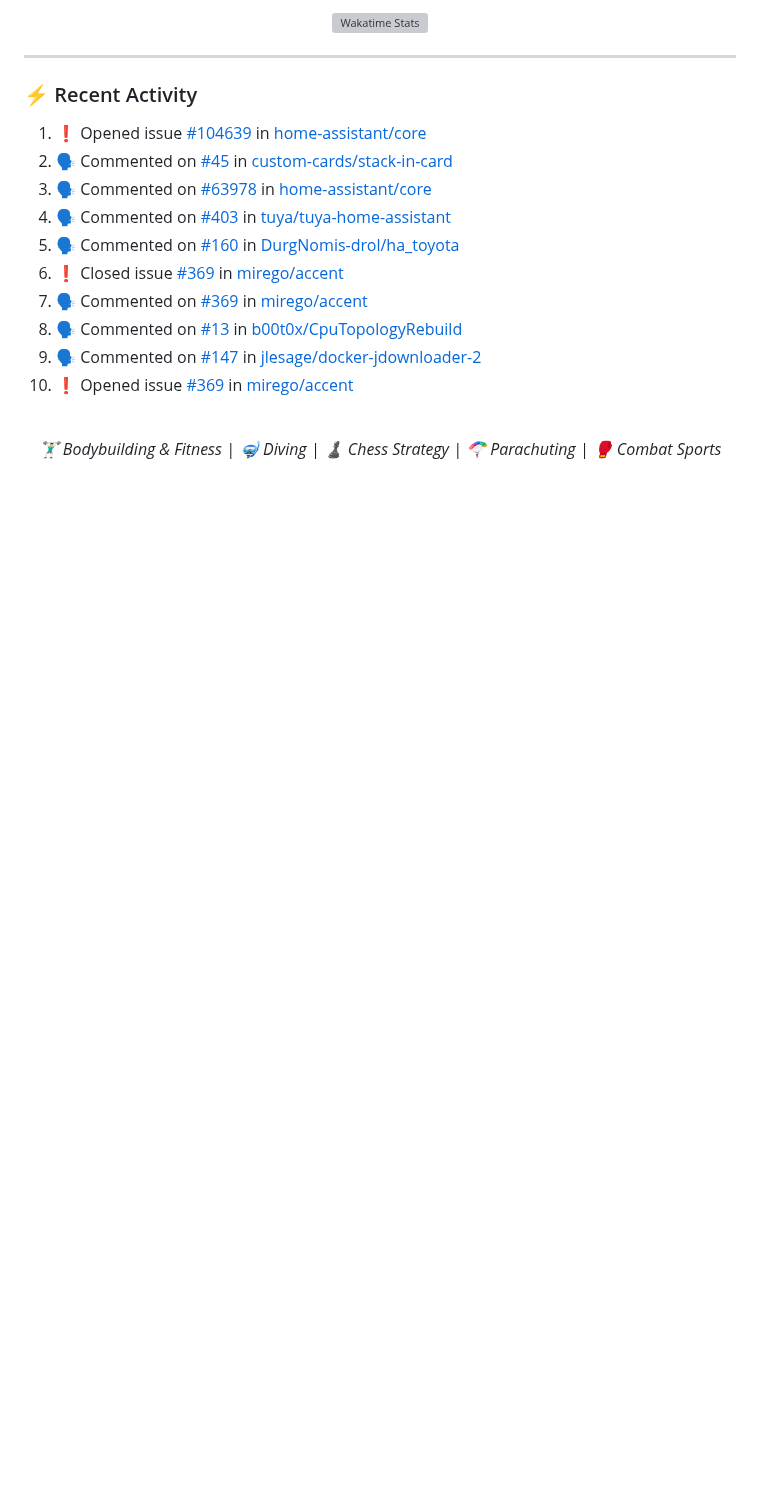
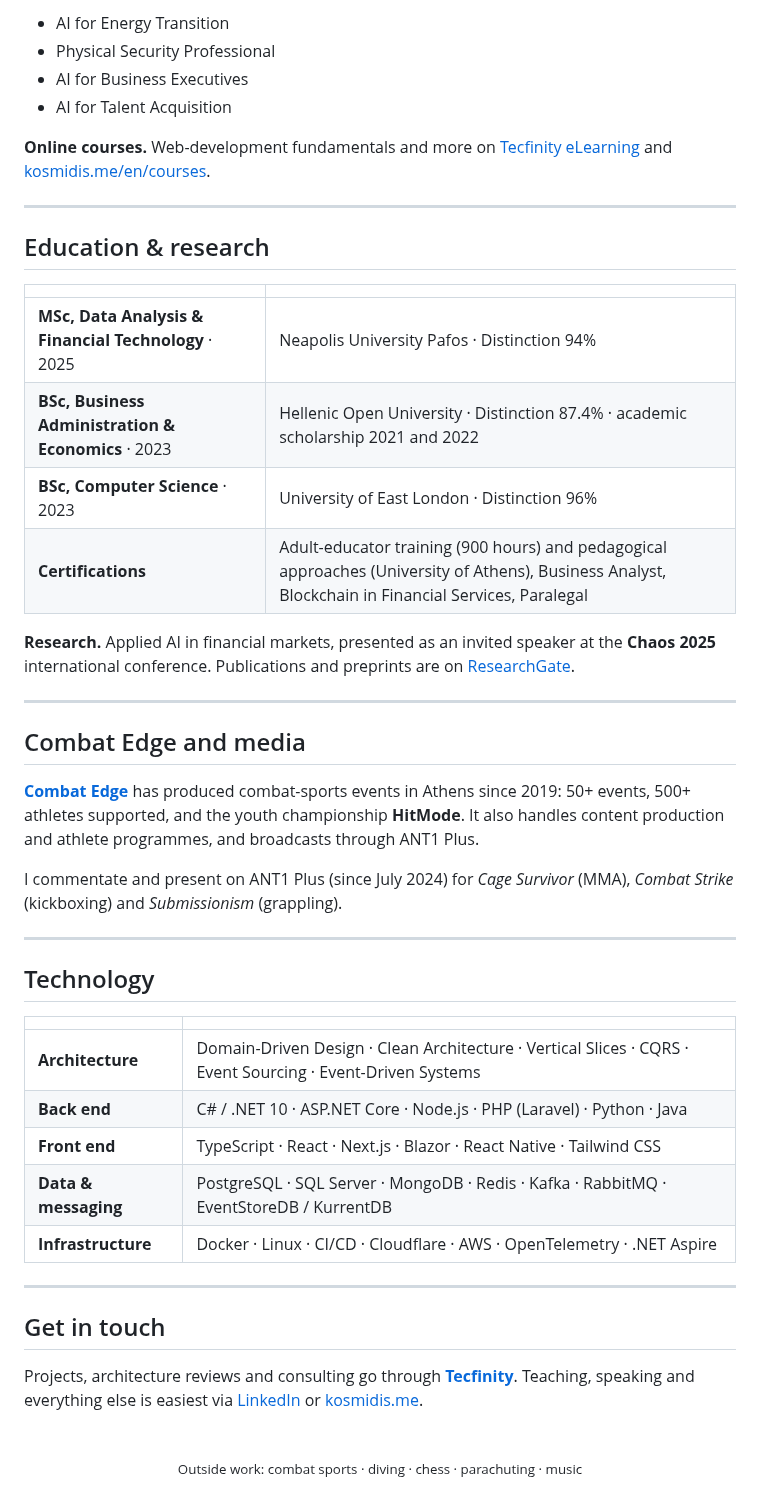
Before and after one commit to panosru/panosru, a Markdown page: README.md, the part around one of its changes. GitHub-like rendering; blank space fills up the shorter version; grey boxes are pictures that could not be loaded.

```diff
--- a/README.md
+++ b/README.md
@@ -90,25 +76,51 @@ My open-source contributions focus on standardizing high-complexity patterns for
 
-<div align="center">
-  <img src="https://github-stats-git-custom-panosru.vercel.app/api/wakatime?username=panosru&hide_border=true&layout=compact" alt="Wakatime Stats" />
-</div>
+- AI for Energy Transition
+- Physical Security Professional
+- AI for Business Executives
+- AI for Talent Acquisition
+
+**Online courses.** Web-development fundamentals and more on [Tecfinity eLearning](https://elearning.tecfinity.gr) and [kosmidis.me/en/courses](https://kosmidis.me/en/courses).
 
 ---
 
-### ⚡ Recent Activity
+## Education & research
 
-<!--START_SECTION:activity-->
-1. ❗️ Opened issue [#104639](https://github.com/home-assistant/core/issues/104639) in [home-assistant/core](https://github.com/home-assistant/core)
-2. 🗣 Commented on [#45](https://github.com/custom-cards/stack-in-card/issues/45) in [custom-cards/stack-in-card](https://github.com/custom-cards/stack-in-card)
-3. 🗣 Commented on [#63978](https://github.com/home-assistant/core/issues/63978) in [home-assistant/core](https://github.com/home-assistant/core)
-4. 🗣 Commented on [#403](https://github.com/tuya/tuya-home-assistant/issues/403) in [tuya/tuya-home-assistant](https://github.com/tuya/tuya-home-assistant)
-5. 🗣 Commented on [#160](https://github.com/DurgNomis-drol/ha_toyota/issues/160) in [DurgNomis-drol/ha_toyota](https://github.com/DurgNomis-drol/ha_toyota)
-6. ❗️ Closed issue [#369](https://github.com/mirego/accent/issues/369) in [mirego/accent](https://github.com/mirego/accent)
-7. 🗣 Commented on [#369](https://github.com/mirego/accent/issues/369) in [mirego/accent](https://github.com/mirego/accent)
-8. 🗣 Commented on [#13](https://github.com/b00t0x/CpuTopologyRebuild/issues/13) in [b00t0x/CpuTopologyRebuild](https://github.com/b00t0x/CpuTopologyRebuild)
-9. 🗣 Commented on [#147](https://github.com/jlesage/docker-jdownloader-2/issues/147) in [jlesage/docker-jdownloader-2](https://github.com/jlesage/docker-jdownloader-2)
-10. ❗️ Opened issue [#369](https://github.com/mirego/accent/issues/369) in [mirego/accent](https://github.com/mirego/accent)
-<!--END_SECTION:activity-->
-<br>
+| | |
+|---|---|
+| **MSc, Data Analysis & Financial Technology** · 2025 | Neapolis University Pafos · Distinction 94% |
+| **BSc, Business Administration & Economics** · 2023 | Hellenic Open University · Distinction 87.4% · academic scholarship 2021 and 2022 |
+| **BSc, Computer Science** · 2023 | University of East London · Distinction 96% |
+| **Certifications** | Adult-educator training (900 hours) and pedagogical approaches (University of Athens), Business Analyst, Blockchain in Financial Services, Paralegal |
+
+**Research.** Applied AI in financial markets, presented as an invited speaker at the **Chaos 2025** international conference. Publications and preprints are on [ResearchGate](https://www.researchgate.net/profile/Panagiotis-Kosmidis-2).
+
+---
+
+## Combat Edge and media
+
+**[Combat Edge](https://combatedge.gr)** has produced combat-sports events in Athens since 2019: 50+ events, 500+ athletes supported, and the youth championship **HitMode**. It also handles content production and athlete programmes, and broadcasts through ANT1 Plus.
+
+I commentate and present on ANT1 Plus (since July 2024) for *Cage Survivor* (MMA), *Combat Strike* (kickboxing) and *Submissionism* (grappling).
+
+---
+
+## Technology
+
+| | |
+| :--- | :--- |
+| **Architecture** | Domain-Driven Design · Clean Architecture · Vertical Slices · CQRS · Event Sourcing · Event-Driven Systems |
+| **Back end** | C# / .NET 10 · ASP.NET Core · Node.js · PHP (Laravel) · Python · Java |
+| **Front end** | TypeScript · React · Next.js · Blazor · React Native · Tailwind CSS |
+| **Data & messaging** | PostgreSQL · SQL Server · MongoDB · Redis · Kafka · RabbitMQ · EventStoreDB / KurrentDB |
+| **Infrastructure** | Docker · Linux · CI/CD · Cloudflare · AWS · OpenTelemetry · .NET Aspire |
+
+---
+
+## Get in touch
+
+Projects, architecture reviews and consulting go through **[Tecfinity](https://tecfinity.gr/en/contact)**. Teaching, speaking and everything else is easiest via [LinkedIn](https://www.linkedin.com/in/panagiotiskosmidis/) or [kosmidis.me](https://kosmidis.me/en/contact).
+
 <div align="center">
-  <i>🏋🏻‍♂️ Bodybuilding & Fitness | 🤿 Diving | ♟ Chess Strategy | 🪂 Parachuting | 🥊 Combat Sports</i>
+<br/>
+<sub>Outside work: combat sports · diving · chess · parachuting · music</sub>
 </div>
```
Also changed, not shown: other parts of README.md (+48 -62 lines).
